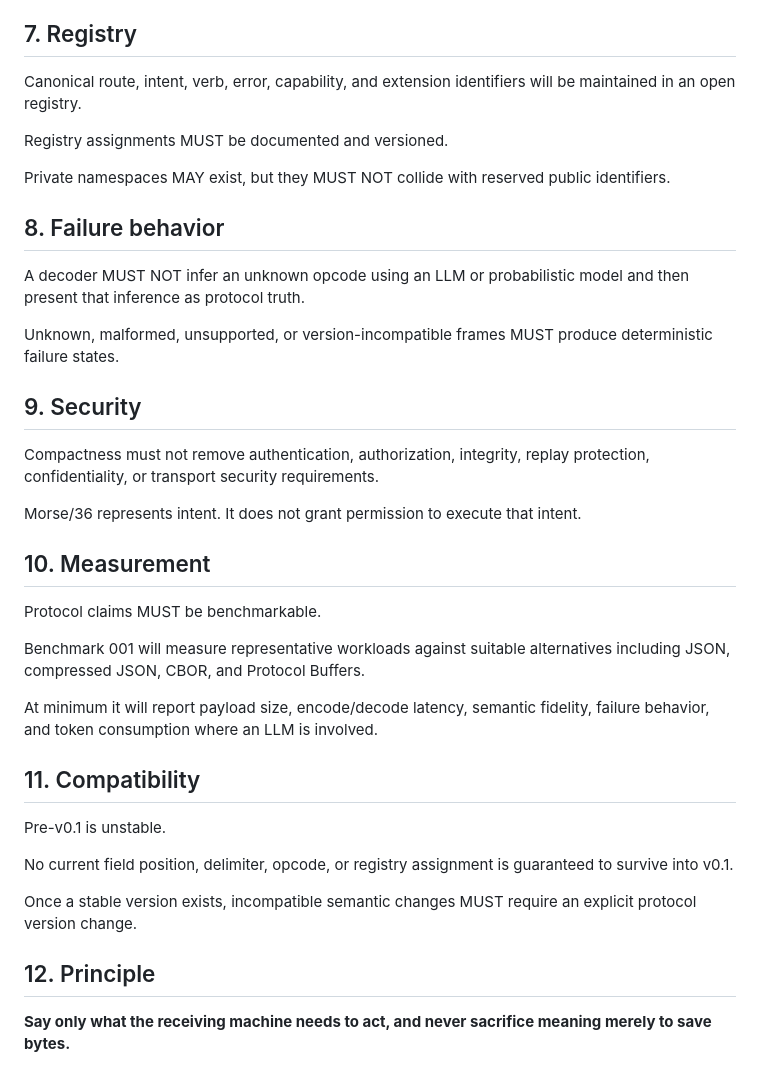
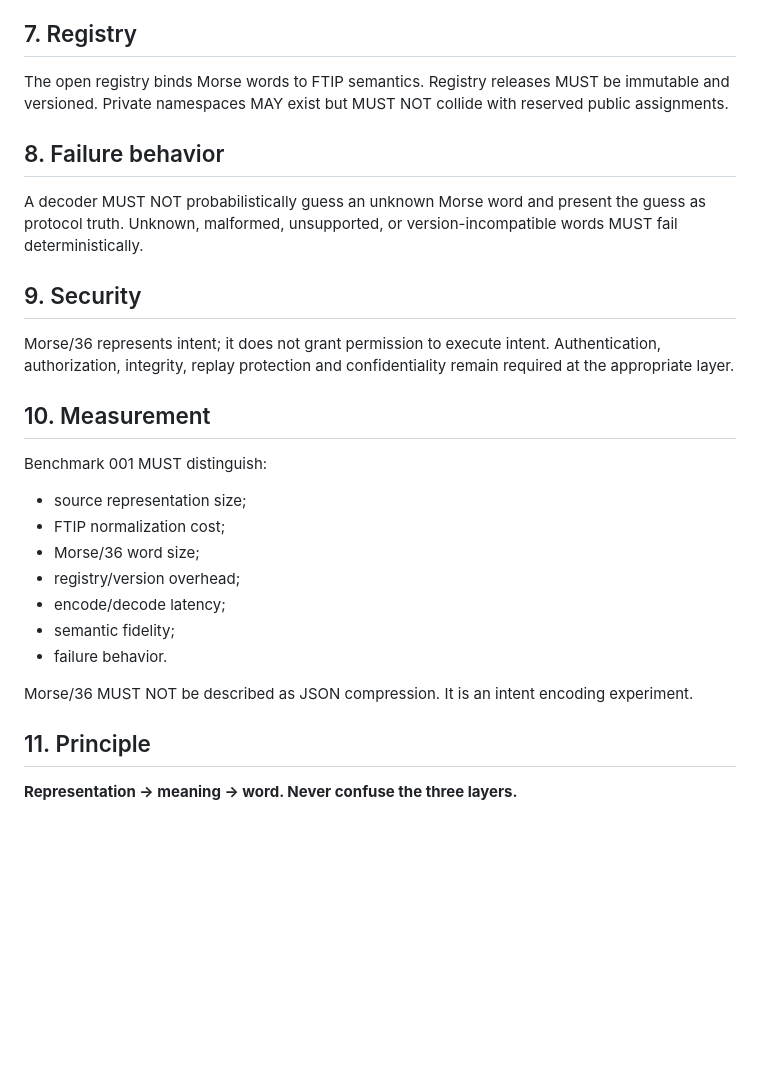
Before and after one commit to TheGrahamFoundation/Morse-36, a Markdown page: SPEC.md, the part around one of its changes. GitHub-like rendering; blank space fills up the shorter version.

```diff
--- a/SPEC.md
+++ b/SPEC.md
@@ -81,40 +56,30 @@ Transport framing and security overhead are outside the M36/M366 payload limits
 
 ## 7. Registry
 
-Canonical route, intent, verb, error, capability, and extension identifiers will be maintained in an open registry.
-
-Registry assignments MUST be documented and versioned.
-
-Private namespaces MAY exist, but they MUST NOT collide with reserved public identifiers.
+The open registry binds Morse words to FTIP semantics. Registry releases MUST be immutable and versioned. Private namespaces MAY exist but MUST NOT collide with reserved public assignments.
 
 ## 8. Failure behavior
 
-A decoder MUST NOT infer an unknown opcode using an LLM or probabilistic model and then present that inference as protocol truth.
-
-Unknown, malformed, unsupported, or version-incompatible frames MUST produce deterministic failure states.
+A decoder MUST NOT probabilistically guess an unknown Morse word and present the guess as protocol truth. Unknown, malformed, unsupported, or version-incompatible words MUST fail deterministically.
 
 ## 9. Security
 
-Compactness must not remove authentication, authorization, integrity, replay protection, confidentiality, or transport security requirements.
-
-Morse/36 represents intent. It does not grant permission to execute that intent.
+Morse/36 represents intent; it does not grant permission to execute intent. Authentication, authorization, integrity, replay protection and confidentiality remain required at the appropriate layer.
 
 ## 10. Measurement
 
-Protocol claims MUST be benchmarkable.
+Benchmark 001 MUST distinguish:
 
-Benchmark 001 will measure representative workloads against suitable alternatives including JSON, compressed JSON, CBOR, and Protocol Buffers.
+- source representation size;
+- FTIP normalization cost;
+- Morse/36 word size;
+- registry/version overhead;
+- encode/decode latency;
+- semantic fidelity;
+- failure behavior.
 
-At minimum it will report payload size, encode/decode latency, semantic fidelity, failure behavior, and token consumption where an LLM is involved.
+Morse/36 MUST NOT be described as JSON compression. It is an intent encoding experiment.
 
-## 11. Compatibility
+## 11. Principle
 
-Pre-v0.1 is unstable.
-
-No current field position, delimiter, opcode, or registry assignment is guaranteed to survive into v0.1.
-
-Once a stable version exists, incompatible semantic changes MUST require an explicit protocol version change.
-
-## 12. Principle
-
-**Say only what the receiving machine needs to act, and never sacrifice meaning merely to save bytes.**
+**Representation → meaning → word. Never confuse the three layers.**
```
Also changed, not shown: other parts of SPEC.md (+28 -53 lines).
